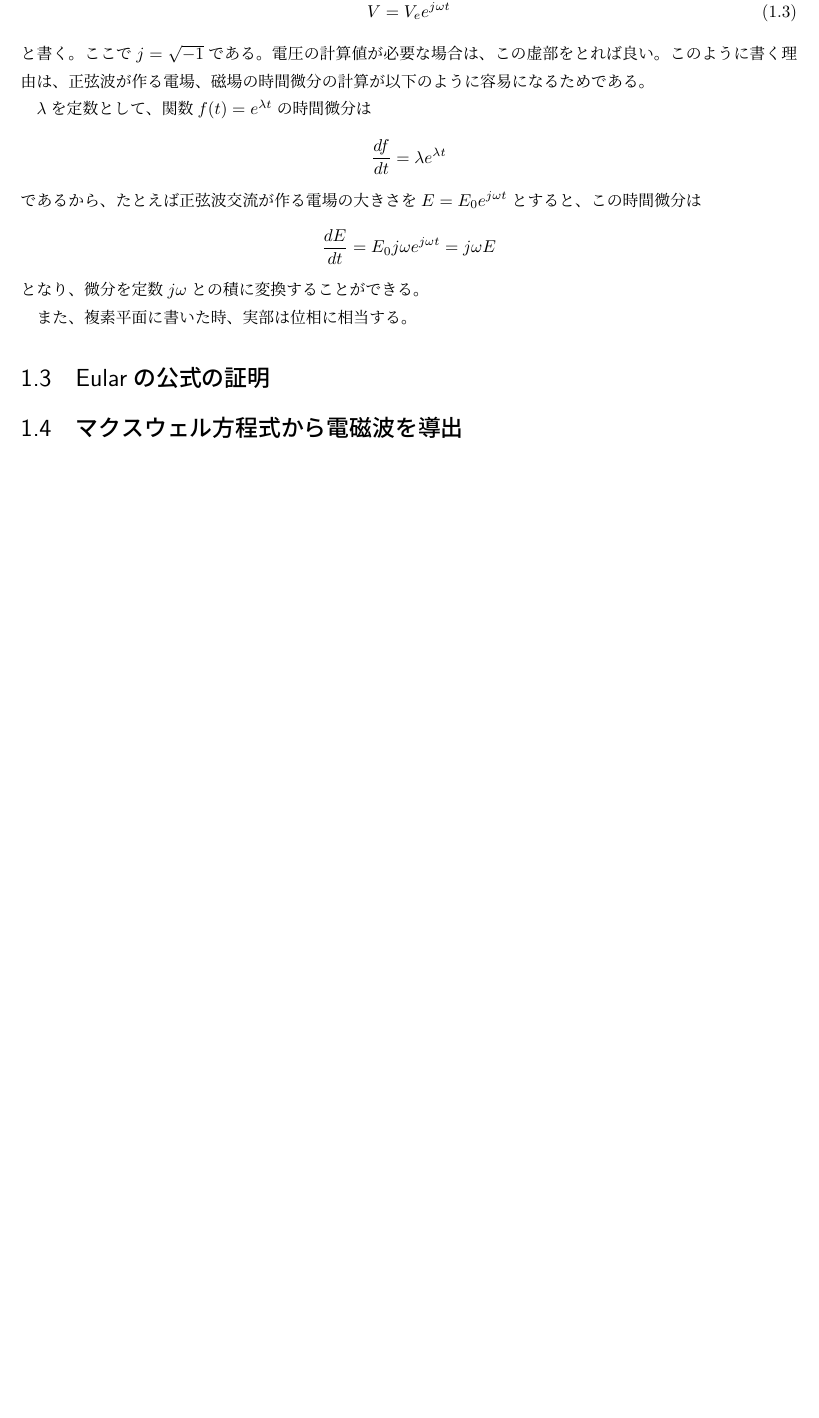
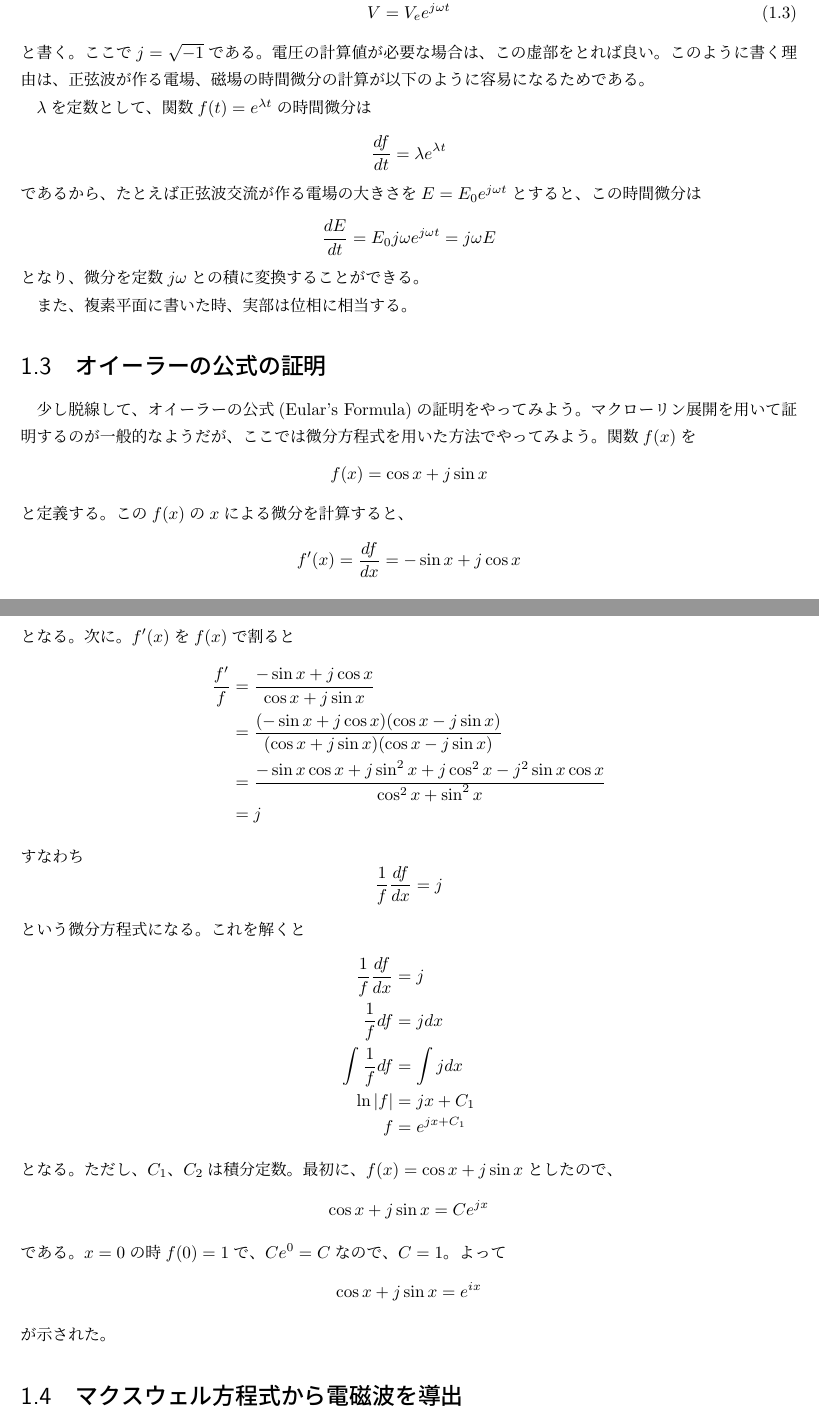
Before and after one commit to chomy/ihou_1, a LaTeX book (ihou.tex, which reads radio.tex): part of page 3 of 3 before the commit and two parts of pages 3 and 4 of 4 after it, the two joined at a grey line, cut so that both start at the same text, the shorter picture padded with empty space. Compiled offline with pLaTeX and dvipdfmx.

Commit message:
add eular

```diff
--- a/radio.tex
+++ b/radio.tex
@@ -64,6 +64,42 @@ $\lambda$を定数として、関数$f(t)=e^{\lambda t}$の時間微分は
 
 また、複素平面に書いた時、実部は位相に相当する。
 
-\section{Eularの公式の証明}
+\section{オイーラーの公式の証明}
+少し脱線して、オイーラーの公式(Eular's Formula)の証明をやってみよう。マクローリン展開を用いて証明するのが一般的なようだが、ここでは微分方程式を用いた方法でやってみよう。関数$f(x)$を
+\[
+f(x) = \cos x + j\sin x
+\]
+と定義する。この$f(x)$の$x$による微分を計算すると、
+\[
+f'(x) = \frac{df}{dx} = -\sin x + j\cos x
+\]
+となる。次に。$f'(x)$を$f(x)$で割ると
+\begin{eqnarray*}
+\frac{f'}{f} &=& \frac{-\sin x + j\cos x}{\cos x + j\sin x}\\
+&=&\frac{(-\sin x + j\cos x)(\cos x - j\sin x)}{(\cos x + j\sin x)(\cos x - j\sin x)}\\
+&=&\frac{-\sin x \cos x + j\sin^2 x + j\cos^2 x -j^2\sin x \cos x}{\cos^2 x + \sin^2 x}\\
+&=&j
+\end{eqnarray*}
+すなわち
+\[
+\frac{1}{f}\frac{df}{dx} = j
+\]
+という微分方程式になる。これを解くと
+\begin{eqnarray*}
+\frac{1}{f}\frac{df}{dx} &=& j\\
+\frac{1}{f}df &=& jdx\\
+\int \frac{1}{f} df &=& \int j dx\\
+\ln|f| &=& jx + C_1\\
+f &=& e^{jx+C_1}
+\end{eqnarray*}
+となる。ただし、$C_1$、$C_2$は積分定数。最初に、$f(x)=\cos x + j\sin x$としたので、
+\[
+\cos x + j\sin x = C e^{jx}
+\]
+である。$x=0$の時$f(0) = 1$で、$C e^{0} = C$なので、$C=1$。よって
+\[
+\cos x + j\sin x = e^{ix}
+\]
+が示された。
 
 \section{マクスウェル方程式から電磁波を導出}
```
